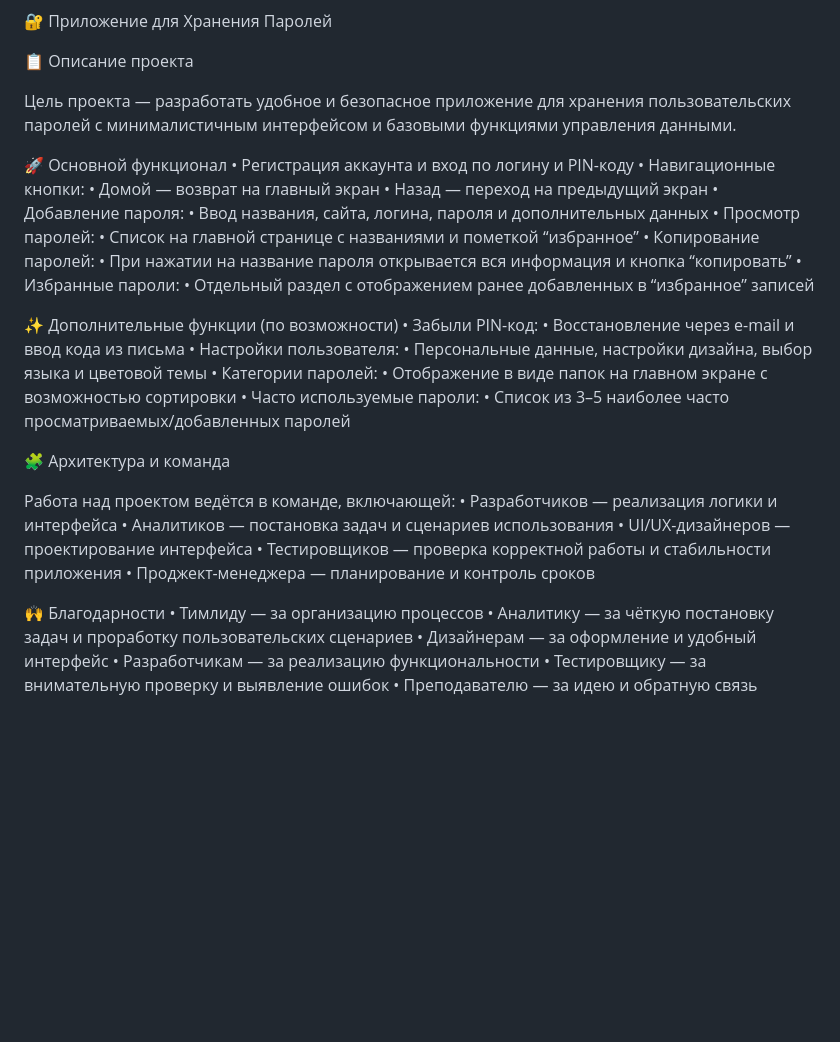
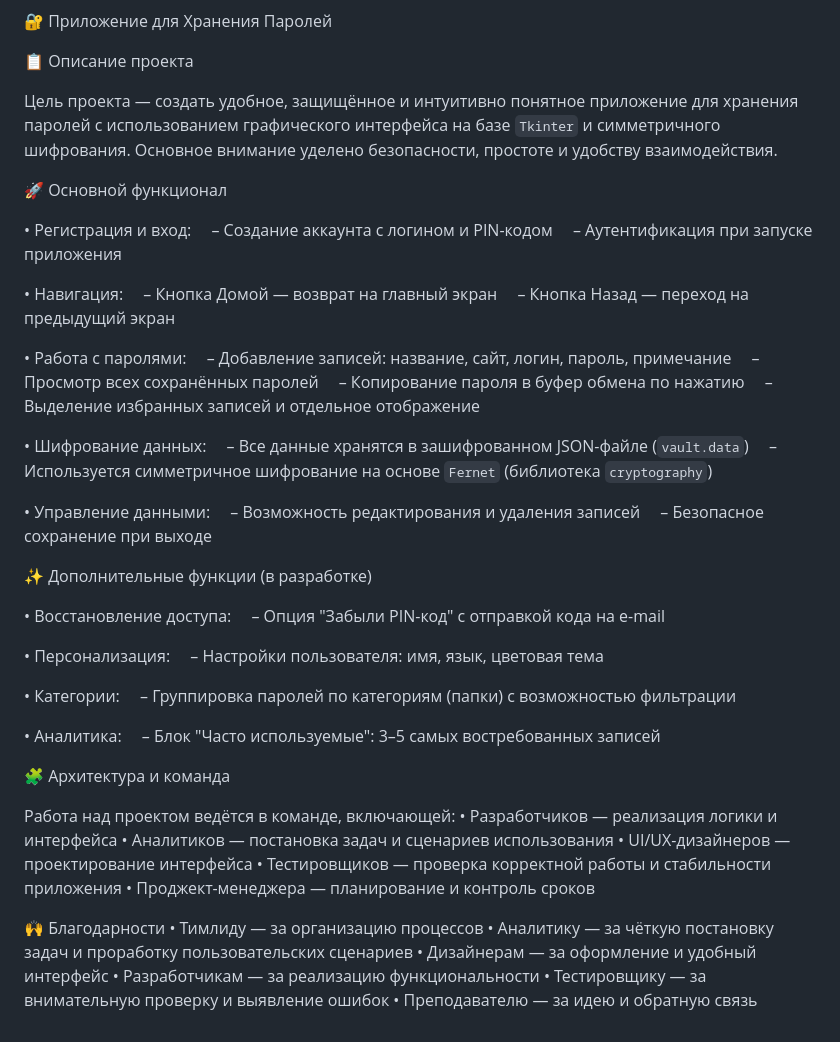
Before and after one commit to EndoxaJade/SchoolWork, a Markdown page: README.md, the part around the change. Rendered like a GitHub page; blank space fills up the shorter version.

```diff
--- a/README.md
+++ b/README.md
@@ -2,45 +2,59 @@
 
 📋 Описание проекта
 
-Цель проекта — разработать удобное и безопасное приложение для хранения пользовательских паролей с минималистичным интерфейсом и базовыми функциями управления данными.
+Цель проекта — создать удобное, защищённое и интуитивно понятное приложение для хранения паролей с использованием графического интерфейса на базе `Tkinter` и симметричного шифрования. Основное внимание уделено безопасности, простоте и удобству взаимодействия.
 
 🚀 Основной функционал
-	•	Регистрация аккаунта и вход по логину и PIN-коду
-	•	Навигационные кнопки:
-	•	Домой — возврат на главный экран
-	•	Назад — переход на предыдущий экран
-	•	Добавление пароля:
-	•	Ввод названия, сайта, логина, пароля и дополнительных данных
-	•	Просмотр паролей:
-	•	Список на главной странице с названиями и пометкой “избранное”
-	•	Копирование паролей:
-	•	При нажатии на название пароля открывается вся информация и кнопка “копировать”
-	•	Избранные пароли:
-	•	Отдельный раздел с отображением ранее добавленных в “избранное” записей
 
-✨ Дополнительные функции (по возможности)
-	•	Забыли PIN-код:
-	•	Восстановление через e-mail и ввод кода из письма
-	•	Настройки пользователя:
-	•	Персональные данные, настройки дизайна, выбор языка и цветовой темы
-	•	Категории паролей:
-	•	Отображение в виде папок на главном экране с возможностью сортировки
-	•	Часто используемые пароли:
-	•	Список из 3–5 наиболее часто просматриваемых/добавленных паролей
+• Регистрация и вход:
+ – Создание аккаунта с логином и PIN-кодом
+ – Аутентификация при запуске приложения
 
-🧩 Архитектура и команда
+• Навигация:
+ – Кнопка Домой — возврат на главный экран
+ – Кнопка Назад — переход на предыдущий экран
+
+• Работа с паролями:
+ – Добавление записей: название, сайт, логин, пароль, примечание
+ – Просмотр всех сохранённых паролей
+ – Копирование пароля в буфер обмена по нажатию
+ – Выделение избранных записей и отдельное отображение
+
+• Шифрование данных:
+ – Все данные хранятся в зашифрованном JSON-файле (`vault.data`)
+ – Используется симметричное шифрование на основе `Fernet` (библиотека `cryptography`)
+
+• Управление данными:
+ – Возможность редактирования и удаления записей
+ – Безопасное сохранение при выходе
+
+ ✨ Дополнительные функции (в разработке)
+
+• Восстановление доступа:
+ – Опция "Забыли PIN-код" с отправкой кода на e-mail
+
+• Персонализация:
+ – Настройки пользователя: имя, язык, цветовая тема
+
+• Категории:
+ – Группировка паролей по категориям (папки) с возможностью фильтрации
+
+• Аналитика:
+ – Блок "Часто используемые": 3–5 самых востребованных записей
+
+ 🧩 Архитектура и команда
 
 Работа над проектом ведётся в команде, включающей:
-	•	Разработчиков — реализация логики и интерфейса
-	•	Аналитиков — постановка задач и сценариев использования
-	•	UI/UX-дизайнеров — проектирование интерфейса
-	•	Тестировщиков — проверка корректной работы и стабильности приложения
-	•	Проджект-менеджера — планирование и контроль сроков
+• Разработчиков — реализация логики и интерфейса
+• Аналитиков — постановка задач и сценариев использования
+• UI/UX-дизайнеров — проектирование интерфейса
+• Тестировщиков — проверка корректной работы и стабильности приложения
+• Проджект-менеджера — планирование и контроль сроков
 
 🙌 Благодарности
-	•	Тимлиду — за организацию процессов
-	•	Аналитику — за чёткую постановку задач и проработку пользовательских сценариев
-	•	Дизайнерам — за оформление и удобный интерфейс
-	•	Разработчикам — за реализацию функциональности
-	•	Тестировщику — за внимательную проверку и выявление ошибок
-	•	Преподавателю — за идею и обратную связь
+• Тимлиду — за организацию процессов
+• Аналитику — за чёткую постановку задач и проработку пользовательских сценариев
+• Дизайнерам — за оформление и удобный интерфейс
+• Разработчикам — за реализацию функциональности
+• Тестировщику — за внимательную проверку и выявление ошибок
+• Преподавателю — за идею и обратную связь
```
